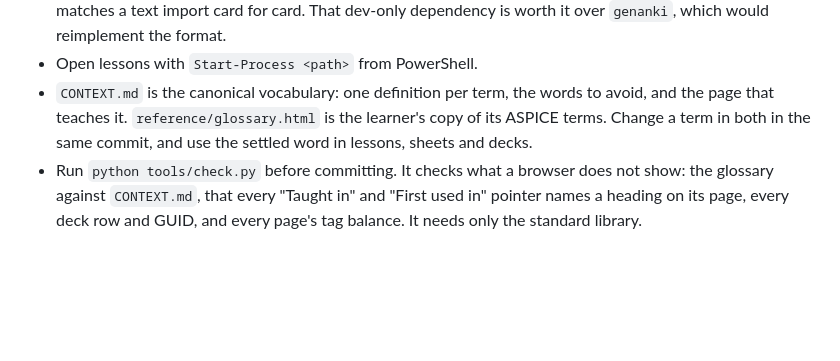
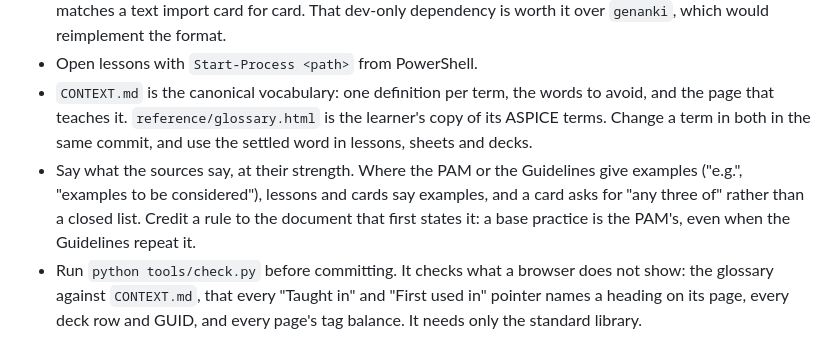
Before and after one commit to hugoforte/learn-aspice, a Markdown page: NOTES.md, the part around the change. Rendered like a GitHub page; blank space fills up the shorter version.

Commit message:
Say what the sources say, at their strength
Every review round of #3 found the same slip: an example in the PAM or the
Guidelines taught as a rule (the CCB, the AI configuration items), an open
list graded as closed (stakeholder requirements), or a PAM base practice
credited to the Guidelines (QA's conflict of interest). NOTES.md now says
how to avoid it.

Co-Authored-By: Claude Opus 5.5 (1M context) <noreply@anthropic.com>

```diff
--- a/NOTES.md
+++ b/NOTES.md
@@ -10,4 +10,5 @@
 - `anki/aspice-4.1.apkg` is built from those text files by `python anki/build.py` and committed, because Pages serves the repo as is. Rebuild it in the same commit as any deck change. The script needs Anki's own Python package (`pip install anki`, in a throwaway venv): it runs Anki's real importer, so the package matches a text import card for card. That dev-only dependency is worth it over `genanki`, which would reimplement the format.
 - Open lessons with `Start-Process <path>` from PowerShell.
 - `CONTEXT.md` is the canonical vocabulary: one definition per term, the words to avoid, and the page that teaches it. `reference/glossary.html` is the learner's copy of its ASPICE terms. Change a term in both in the same commit, and use the settled word in lessons, sheets and decks.
+- Say what the sources say, at their strength. Where the PAM or the Guidelines give examples ("e.g.", "examples to be considered"), lessons and cards say examples, and a card asks for "any three of" rather than a closed list. Credit a rule to the document that first states it: a base practice is the PAM's, even when the Guidelines repeat it.
 - Run `python tools/check.py` before committing. It checks what a browser does not show: the glossary against `CONTEXT.md`, that every "Taught in" and "First used in" pointer names a heading on its page, every deck row and GUID, and every page's tag balance. It needs only the standard library.
```
